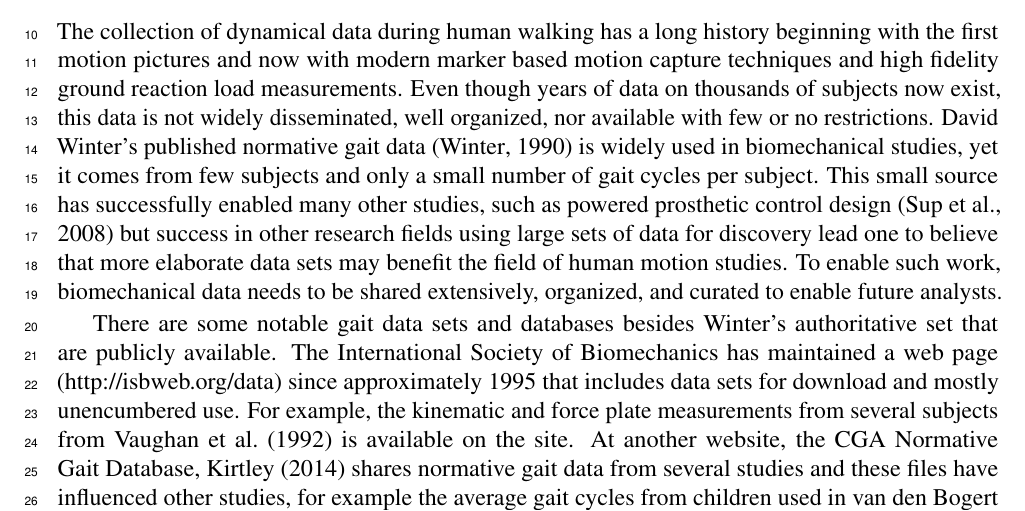
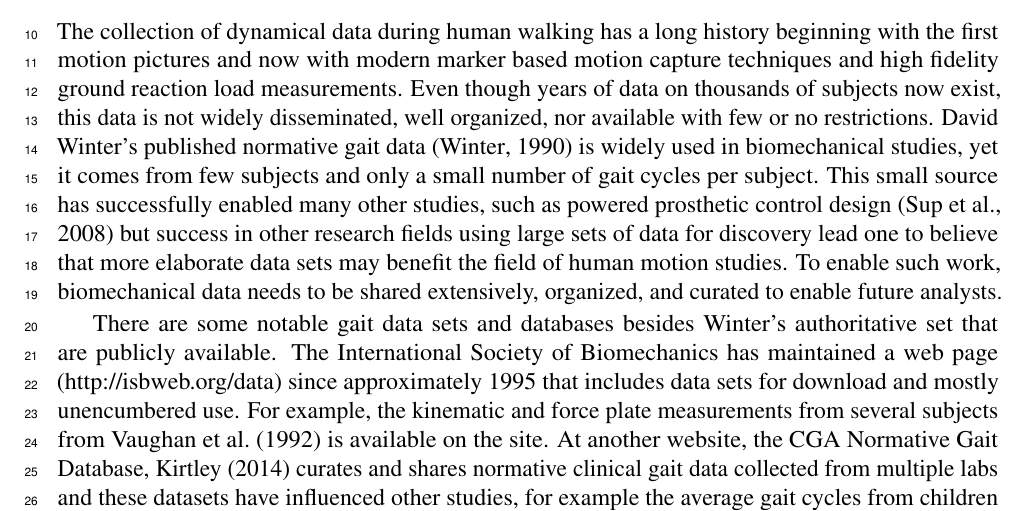
Before and after one commit to csu-hmc/perturbed-data-paper, a LaTeX document (paper.tex): part of page 1 of 21, cut so that both start at the same text. Compiled offline with pdfLaTeX.

Commit message:
Made Kirtley reference clearer that he didn't collect all the data, fixes #125.

```diff
--- a/paper.tex
+++ b/paper.tex
@@ -88,9 +88,10 @@ Biomechanics has maintained a web page (http://isbweb.org/data) since
 approximately 1995 that includes data sets for download and mostly unencumbered
 use. For example, the kinematic and force plate measurements from several
 subjects from \cite{Vaughan1992} is available on the site. At another website,
-the CGA Normative Gait Database, \cite{Kirtley2014} shares normative gait data
-from several studies and these files have influenced other studies, for example
-the average gait cycles from children used in \cite{Bogert2003}.
+the CGA Normative Gait Database, \cite{Kirtley2014} curates and shares
+normative clinical gait data collected from multiple labs and these datasets
+have influenced other studies, for example the average gait cycles from
+children used in \cite{Bogert2003}.
 
 \cite{Chester2007} report on a large gait database comparison where one
 database contained kinematic data of 409 gait cycles of children from 1 to 7
```
